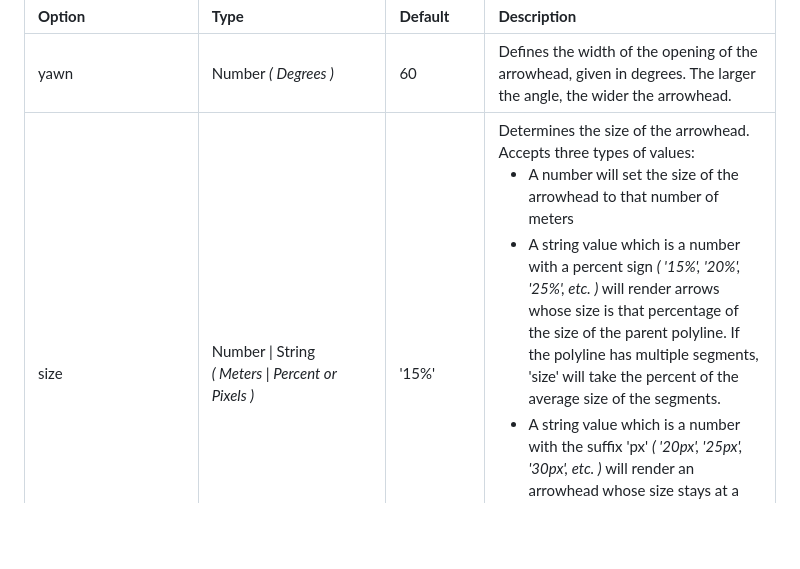
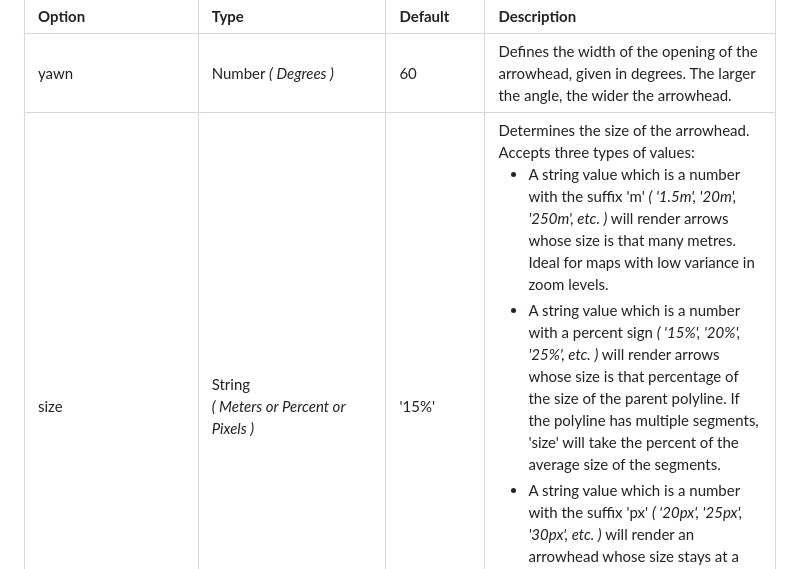
Before and after one commit to slutske22/leaflet-arrowheads, a Markdown page: README.md, the part around the change. Drawn GitHub-style; blank space fills up the shorter version.

Commit message:
Update size option usage

```diff
--- a/README.md
+++ b/README.md
@@ -105,12 +105,12 @@ Arrowheads inherit all options from [L.Path](https://leafletjs.com/reference-1.6
 
    <tr>
       <td> size </td>
-      <td width="25%"> Number | String <br>
-      <i> ( Meters | Percent or Pixels ) </i> </td>
+      <td width="25%"> String <br>
+      <i> ( Meters or Percent or Pixels ) </i> </td>
       <td> '15%' </td>
       <td> Determines the size of the arrowhead.  Accepts three types of values: <br>
          <ul>
-            <li> A number will set the size of the arrowhead to that number of meters </li>
+            <li> A string value which is a number with the suffix 'm' <i>( '1.5m', '20m', '250m', etc. )</i> will render arrows whose size is that many metres. Ideal for maps with low variance in zoom levels. </li>
             <li> A string value which is a number with a percent sign <i>( '15%', '20%', '25%', etc. )</i> will render arrows whose size is that percentage of the size of the parent polyline.  If the polyline has multiple segments, 'size' will take the percent of the average size of the segments. </li>
             <li> A string value which is a number with the suffix 'px' <i>( '20px', '25px', '30px', etc. )</i> will render an arrowhead whose size stays at a constant pixel value, regardless of zoom level.  Will look strange at low zoom levels or for smaller parent vectors.  Ideal for larger parent vectors and at higher zoom levels. </li>
          </ul>
```
